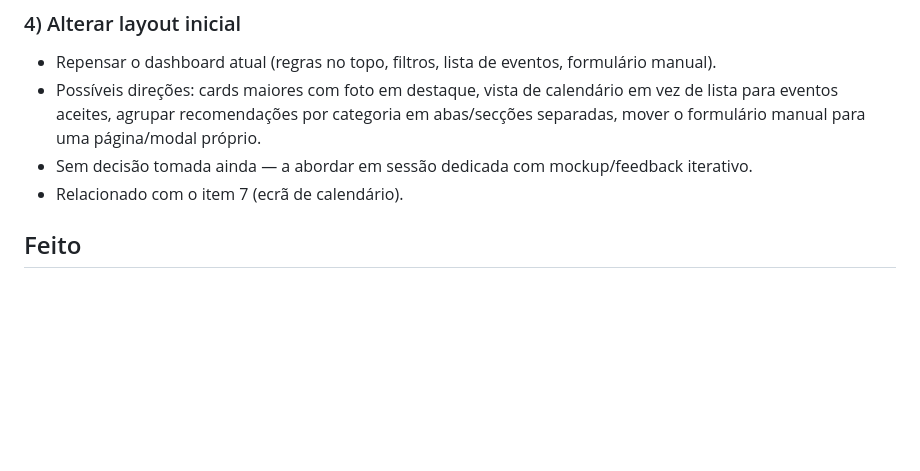
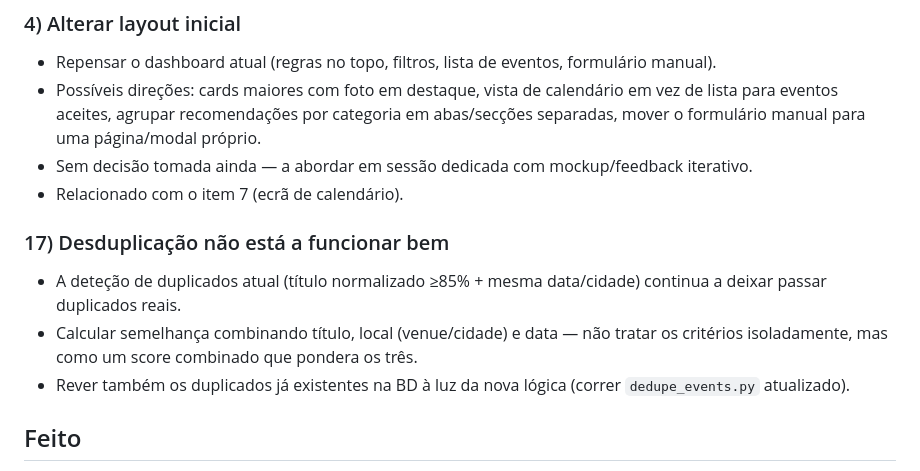
Before and after one commit to paulodiasfaria/eventos-app, a Markdown page: BACKLOG.md, the part around the change. GitHub-like rendering; blank space fills up the shorter version.

Commit message:
Backlog: item 17 - melhorar desduplicacao (score combinado titulo+local+data)

```diff
--- a/BACKLOG.md
+++ b/BACKLOG.md
@@ -9,6 +9,11 @@ Lista de melhorias a abordar em sessões futuras. Cada item deve ser movido para
 - Possíveis direções: cards maiores com foto em destaque, vista de calendário em vez de lista para eventos aceites, agrupar recomendações por categoria em abas/secções separadas, mover o formulário manual para uma página/modal próprio.
 - Sem decisão tomada ainda — a abordar em sessão dedicada com mockup/feedback iterativo.
 - Relacionado com o item 7 (ecrã de calendário).
+
+### 17) Desduplicação não está a funcionar bem
+- A deteção de duplicados atual (título normalizado ≥85% + mesma data/cidade) continua a deixar passar duplicados reais.
+- Calcular semelhança combinando título, local (venue/cidade) e data — não tratar os critérios isoladamente, mas como um score combinado que pondera os três.
+- Rever também os duplicados já existentes na BD à luz da nova lógica (correr `dedupe_events.py` atualizado).
 
 ## Feito
 - 2026-11-07 — Itens 14-16: (14) nova secção "Adicionar evento só por link" no dashboard (`/events/by-link`) — cria evento com `pending_enrichment=1` e badge "⏳ a preencher pelo cron"; novo endpoint `GET /api/events/pending_links` e `PATCH /api/events/<id>` alargado (category/tags/image_url/price/is_free/pending_enrichment) para o cron preencher os campos e limpar a flag; prompt do cron "Procura de Eventos" tem agora um passo preliminar que processa esta lista antes da procura normal. (15) favicon SVG (ícone de calendário com as cores da app) ligado via `<link rel="icon">` com o mesmo cache-busting do CSS. (16) rotas renomeadas para `/eventos/lista` e `/eventos/calendario` (eram `/eventos` e `/calendario`); `/` continua 404; link da notificação WhatsApp corrigido (apontava para a raiz, que dá 404 de propósito). Testado localmente: rotas antigas dão 404, novas dão 200, fluxo completo add-by-link → pending_links → PATCH → desaparece da lista, favicon serve 200, screenshot do dashboard confirma badge e formulário.
```
